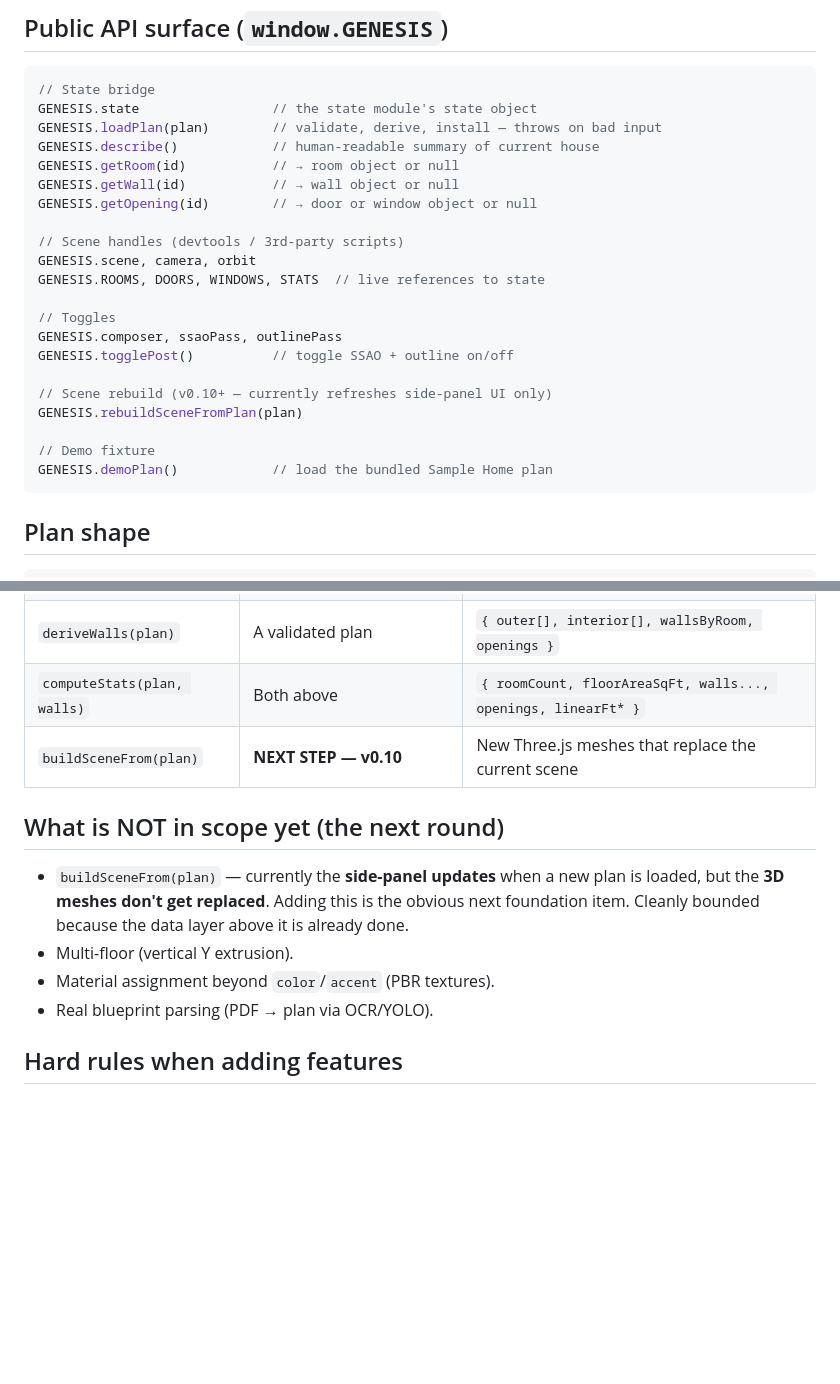
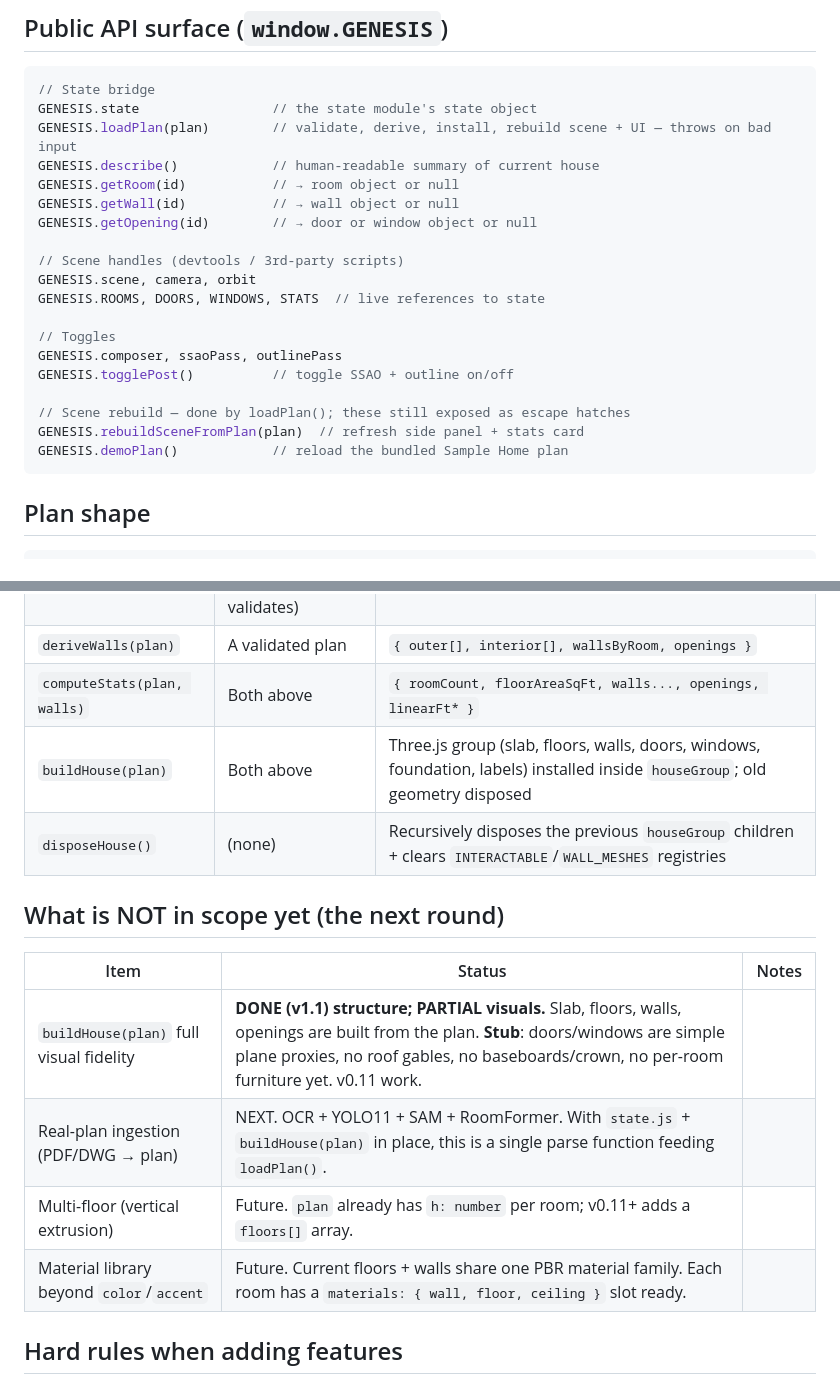
Before and after one commit to anndygarcia/genesis-v0, a Markdown page: ARCHITECTURE.md, 2 parts joined by grey strips. GitHub-like rendering; blank space fills up the shorter version.

Commit message:
docs: refresh ARCHITECTURE.md for v1.1 — buildHouse done, stub list

````diff
--- a/ARCHITECTURE.md
+++ b/ARCHITECTURE.md
@@ -51,7 +51,7 @@
 ```js
 // State bridge
 GENESIS.state                 // the state module's state object
-GENESIS.loadPlan(plan)        // validate, derive, install — throws on bad input
+GENESIS.loadPlan(plan)        // validate, derive, install, rebuild scene + UI — throws on bad input
 GENESIS.describe()            // human-readable summary of current house
 GENESIS.getRoom(id)           // → room object or null
 GENESIS.getWall(id)           // → wall object or null
@@ -65,11 +65,9 @@ GENESIS.ROOMS, DOORS, WINDOWS, STATS  // live references to state
 GENESIS.composer, ssaoPass, outlinePass
 GENESIS.togglePost()          // toggle SSAO + outline on/off
 
-// Scene rebuild (v0.10+ — currently refreshes side-panel UI only)
-GENESIS.rebuildSceneFromPlan(plan)
-
-// Demo fixture
-GENESIS.demoPlan()            // load the bundled Sample Home plan
+// Scene rebuild — done by loadPlan(); these still exposed as escape hatches
+GENESIS.rebuildSceneFromPlan(plan)  // refresh side panel + stats card
+GENESIS.demoPlan()            // reload the bundled Sample Home plan
 ```
 
 ## Plan shape
@@ -129,14 +127,17 @@ GENESIS.demoPlan()            // load the bundled Sample Home plan
 | `loadPlan(rawPlan)` | A plan (or raw input — auto-validates) | Installs `state.house` + recomputes `state.stats` |
 | `deriveWalls(plan)` | A validated plan | `{ outer[], interior[], wallsByRoom, openings }` |
 | `computeStats(plan, walls)` | Both above | `{ roomCount, floorAreaSqFt, walls..., openings, linearFt* }` |
-| `buildSceneFrom(plan)` | **NEXT STEP — v0.10** | New Three.js meshes that replace the current scene |
+| `buildHouse(plan)` | Both above | Three.js group (slab, floors, walls, doors, windows, foundation, labels) installed inside `houseGroup`; old geometry disposed |
+| `disposeHouse()` | (none) | Recursively disposes the previous `houseGroup` children + clears `INTERACTABLE`/`WALL_MESHES` registries |
 
 ## What is NOT in scope yet (the next round)
 
-- `buildSceneFrom(plan)` — currently the **side-panel updates** when a new plan is loaded, but the **3D meshes don't get replaced**. Adding this is the obvious next foundation item. Cleanly bounded because the data layer above it is already done.
-- Multi-floor (vertical Y extrusion).
-- Material assignment beyond `color`/`accent` (PBR textures).
-- Real blueprint parsing (PDF → plan via OCR/YOLO).
+| Item | Status | Notes |
+|---|---|---|
+| `buildHouse(plan)` full visual fidelity | **DONE (v1.1) structure; PARTIAL visuals.** Slab, floors, walls, openings are built from the plan. **Stub**: doors/windows are simple plane proxies, no roof gables, no baseboards/crown, no per-room furniture yet. v0.11 work. |
+| Real-plan ingestion (PDF/DWG → plan) | NEXT. OCR + YOLO11 + SAM + RoomFormer. With `state.js` + `buildHouse(plan)` in place, this is a single parse function feeding `loadPlan()`. |
+| Multi-floor (vertical extrusion) | Future. `plan` already has `h: number` per room; v0.11+ adds a `floors[]` array. |
+| Material library beyond `color`/`accent` | Future. Current floors + walls share one PBR material family. Each room has a `materials: { wall, floor, ceiling }` slot ready. |
 
 ## Hard rules when adding features
 
````
